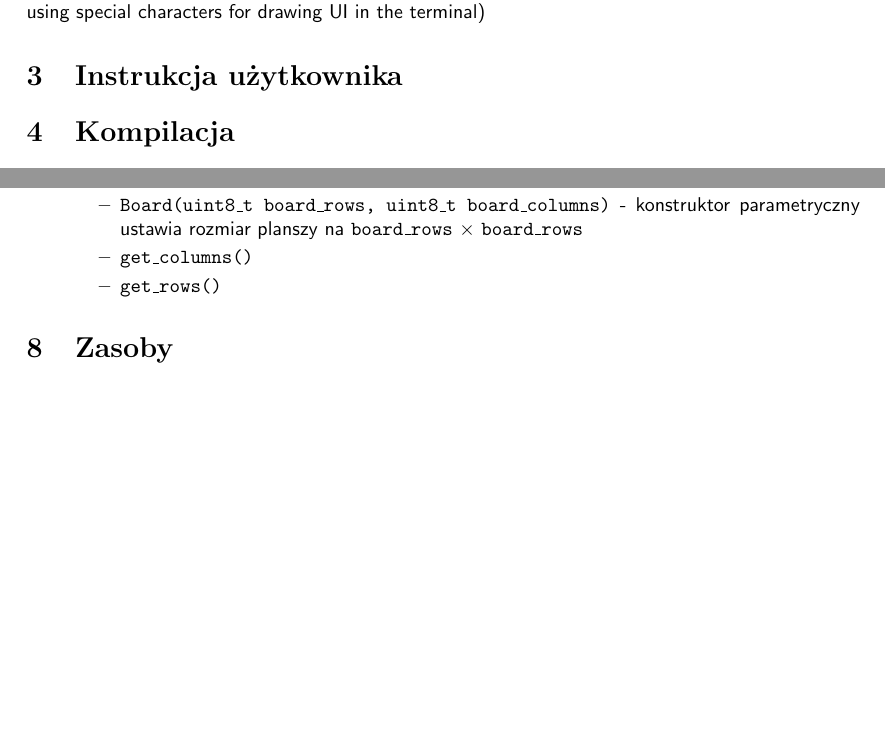
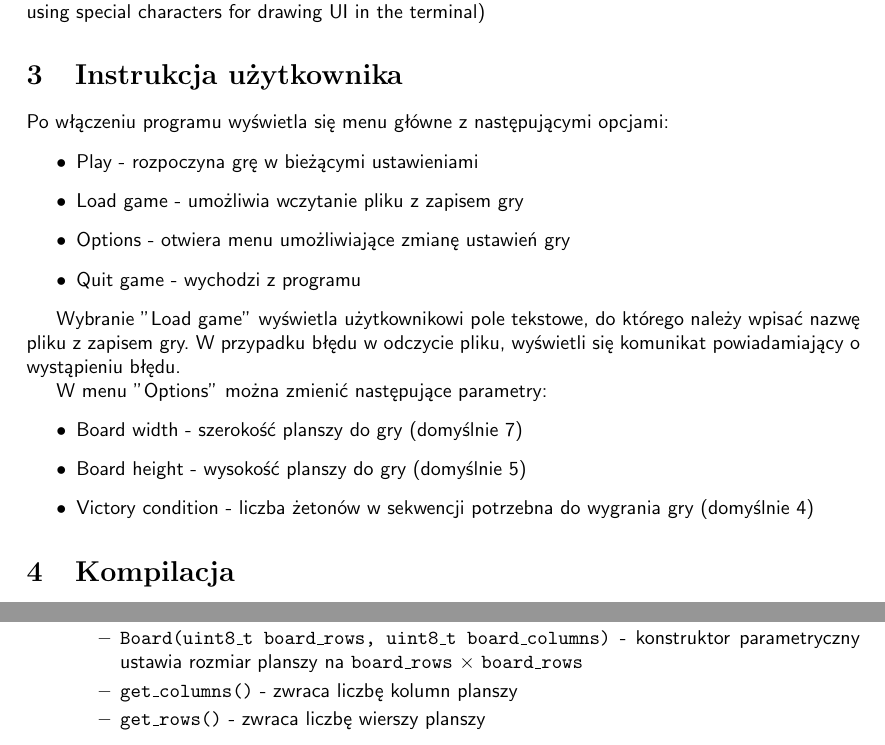
Before and after one commit to kflpk/connect-four, a LaTeX document (documentation/doc.tex): two parts of pages 2 and 3 of 3 before the commit and two parts of pages 2 and 3 of 4 after it, joined at a grey line, cut so that both start at the same text, the shorter picture padded with empty space. Compiled offline with pdfLaTeX.

Commit message:
doc: added instruction; added pdf to repo

```diff
--- a/documentation/doc.tex
+++ b/documentation/doc.tex
@@ -21,7 +21,6 @@
 \setFaculty{Elektronika I}
 \setReviewer{Rafał Frączek}
 \setSupervisor{Rafał Frączek}
-\setMajor{Dupa}
 
 \title{Connect Four}
 \author{Kacper Filipek}
@@ -45,6 +44,23 @@ Projekt jest realizcją gry w "Czwórki" (ang. "Connect Four") w C++, z interfej
 The project is a realisation of the game "Connect Four" made in C++ with TUI interface (an interface using special characters for drawing UI in the terminal)
 
 \section{Instrukcja użytkownika}
+
+Po włączeniu programu wyświetla się menu główne z następującymi opcjami:
+\begin{itemize}
+    \item Play - rozpoczyna grę w bieżącymi ustawieniami
+    \item Load game - umożliwia wczytanie pliku z zapisem gry
+    \item Options - otwiera menu umożliwiające zmianę ustawień gry
+    \item Quit game - wychodzi z programu
+\end{itemize}
+
+Wybranie "Load game" wyświetla użytkownikowi pole tekstowe, do którego należy wpisać nazwę pliku z zapisem gry. W przypadku błędu w odczycie pliku, wyświetli się komunikat powiadamiający o wystąpieniu błędu.
+
+W menu "Options" można zmienić następujące parametry:
+\begin{itemize}
+    \item Board width - szerokość planszy do gry (domyślnie 7)
+    \item Board height - wysokość planszy do gry (domyślnie 5)
+    \item Victory condition - liczba żetonów w sekwencji potrzebna do wygrania gry (domyślnie 4)
+\end{itemize}
 
 \section{Kompilacja}
 
@@ -119,8 +135,8 @@ W projekcie utworzono następujące klasy:
         \begin{itemize}
             \item \texttt{Board()} - domyślny konstruktor, ustawiający domyślne parametry
             \item \texttt{Board(uint8\_t board\_rows, uint8\_t board\_columns)} - konstruktor parametryczny ustawia rozmiar planszy na \texttt{board\_rows} $\times$ \texttt{board\_rows}
-            \item \texttt{get\_columns()}
-            \item \texttt{get\_rows()}
+            \item \texttt{get\_columns()} - zwraca liczbę kolumn planszy
+            \item \texttt{get\_rows()} - zwraca liczbę wierszy planszy
         \end{itemize}
 \end{itemize}
 
```
Also changed, not shown: documentation/doc.pdf (added), 1 other file.
